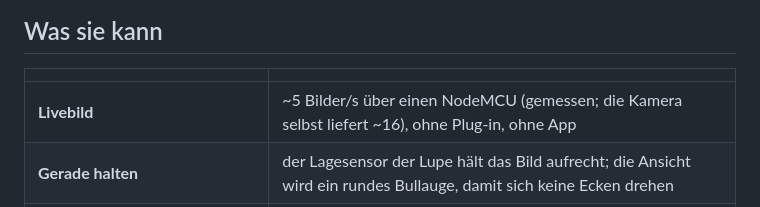
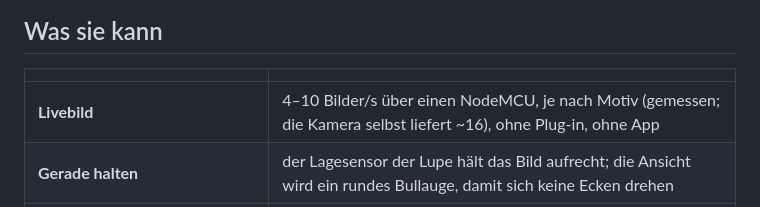
Before and after one commit to ElektroGandhi/PlatinenLupe, a Markdown page: README.de.md, the part around one of its changes. Drawn GitHub-style.

```diff
--- a/README.de.md
+++ b/README.de.md
@@ -57,7 +64,7 @@ Seite zusätzlich Bauteile mit einem Bildmodell, das du ohnehin betreibst (LM St
 
 | | |
 |---|---|
-| **Livebild** | ~5 Bilder/s über einen NodeMCU (gemessen; die Kamera selbst liefert ~16), ohne Plug-in, ohne App |
+| **Livebild** | 4–10 Bilder/s über einen NodeMCU, je nach Motiv (gemessen; die Kamera selbst liefert ~16), ohne Plug-in, ohne App |
 | **Gerade halten** | der Lagesensor der Lupe hält das Bild aufrecht; die Ansicht wird ein rundes Bullauge, damit sich keine Ecken drehen |
 | **Lichtring** | 0–100 % von der Seite aus, bleibt auch nach einem Neustart der Lupe erhalten |
 | **Spiegeln · Standbild · Zoom 1×/2×/4× · Foto speichern** | was man an der Werkbank wirklich braucht |
```
Also changed, not shown: other parts of README.de.md (+8 -1 lines), .github/pull_request_template.md (added, +9 -0 lines), CHANGELOG.md (+3 -1 lines), CODE_OF_CONDUCT.md (added, +10 -0 lines), README.md (+8 -1 lines), docs/images/social_preview.png (added), 6 other files.
